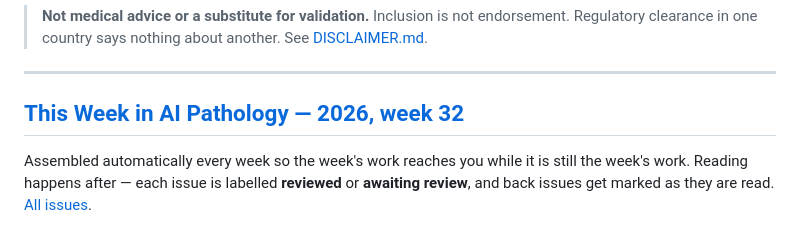
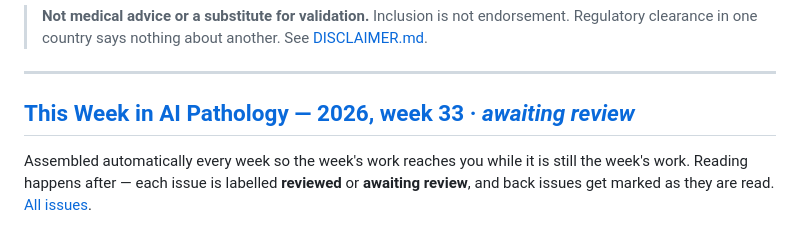
Before and after one commit to atultiwari/awesome-ai-pathology, a Markdown page: README.md, the part around the change. Rendered like a GitHub page.

Commit message:
digest: draft for 2026 week 33

```diff
--- a/README.md
+++ b/README.md
@@ -18,7 +18,7 @@ Built for **pathologists and researchers alike**. Every entry records what it co
 
 ---
 
-## [This Week in AI Pathology — 2026, week 32](digest/2026-W32.md)
+## [This Week in AI Pathology — 2026, week 33  ·  *awaiting review*](digest/2026-W33.md)
 
 Assembled automatically every week so the week's work reaches you while it is still the week's work. Reading happens after — each issue is labelled **reviewed** or **awaiting review**, and back issues get marked as they are read. [All issues](digest/).
 
```
Also changed, not shown: digest/2026-W33-full.md (added, +54 -0 lines), digest/2026-W33.md (added, +58 -0 lines).
